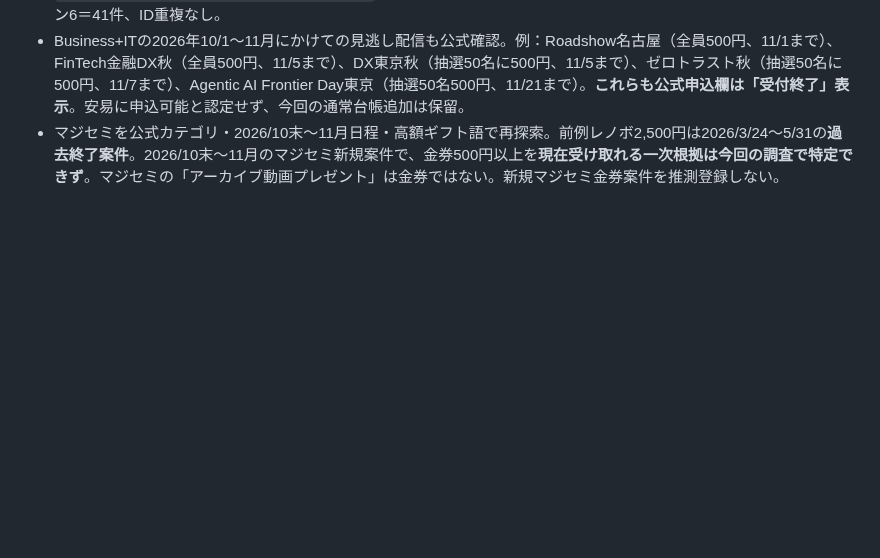
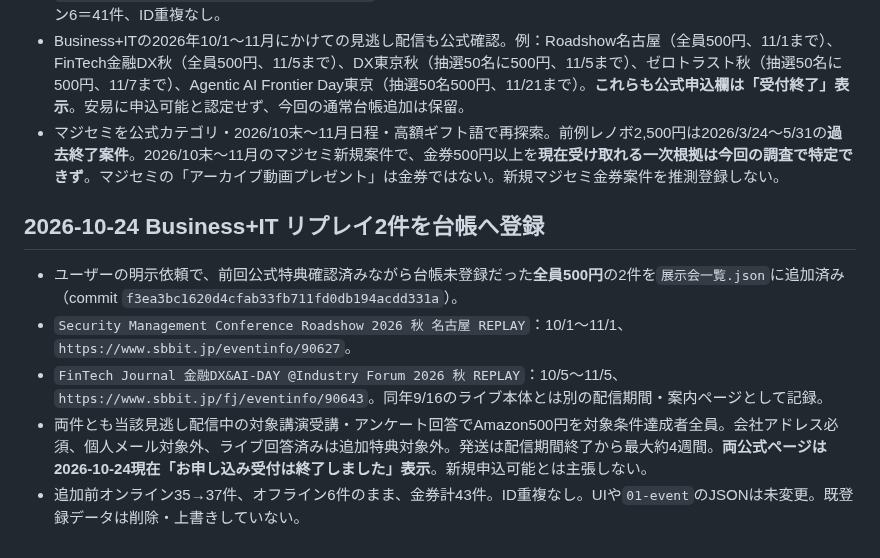
Before and after one commit to rensei11/02-money, a Markdown page: 引き継ぎ.md, the part around the change. GitHub-like rendering; blank space fills up the shorter version.

Commit message:
Business+IT全員500円リプレイ2件の登録と注意条件を記録

```diff
--- a/引き継ぎ.md
+++ b/引き継ぎ.md
@@ -95,3 +95,10 @@
 - Business+IT公式の金券「条件達成者全員」3件を新規確認：11/26 IT Infra & AIOps（Amazon1,000円、会社メール）、12/8 DX&AI Forum Online 冬（Amazon1,000円＋電子書籍）、12/10-11 セキュリティマネジメント冬（受講1日500円・両日1,000円、会社メール）。**いずれも公式ページの申込欄が「受付終了」表示で、新規応募可能との主張はしない。** オンライン `展示会一覧.json` に申込終了注意付きで3件を追加（commit `2fe56e7857c4c9f133e39006e07b0d1bff7385fc`）。Web一次情報URLはJSONに保存。追加後オンライン35＋オフライン6＝41件、ID重複なし。
 - Business+ITの2026年10/1～11月にかけての見逃し配信も公式確認。例：Roadshow名古屋（全員500円、11/1まで）、FinTech金融DX秋（全員500円、11/5まで）、DX東京秋（抽選50名に500円、11/5まで）、ゼロトラスト秋（抽選50名に500円、11/7まで）、Agentic AI Frontier Day東京（抽選50名500円、11/21まで）。**これらも公式申込欄は「受付終了」表示**。安易に申込可能と認定せず、今回の通常台帳追加は保留。
 - マジセミを公式カテゴリ・2026/10末～11月日程・高額ギフト語で再探索。前例レノボ2,500円は2026/3/24～5/31の**過去終了案件**。2026/10末～11月のマジセミ新規案件で、金券500円以上を**現在受け取れる一次根拠は今回の調査で特定できず**。マジセミの「アーカイブ動画プレゼント」は金券ではない。新規マジセミ金券案件を推測登録しない。
+
+## 2026-10-24 Business+IT リプレイ2件を台帳へ登録
+- ユーザーの明示依頼で、前回公式特典確認済みながら台帳未登録だった**全員500円**の2件を`展示会一覧.json`に追加済み（commit `f3ea3bc1620d4cfab33fb711fd0db194acdd331a`）。
+- `Security Management Conference Roadshow 2026 秋 名古屋 REPLAY`：10/1～11/1、`https://www.sbbit.jp/eventinfo/90627`。
+- `FinTech Journal 金融DX&AI-DAY @Industry Forum 2026 秋 REPLAY`：10/5～11/5、`https://www.sbbit.jp/fj/eventinfo/90643`。同年9/16のライブ本体とは別の配信期間・案内ページとして記録。
+- 両件とも当該見逃し配信中の対象講演受講・アンケート回答でAmazon500円を対象条件達成者全員。会社アドレス必須、個人メール対象外、ライブ回答済みは追加特典対象外。発送は配信期間終了から最大約4週間。**両公式ページは2026-10-24現在「お申し込み受付は終了しました」表示**。新規申込可能とは主張しない。
+- 追加前オンライン35→37件、オフライン6件のまま、金券計43件。ID重複なし。UIや`01-event`のJSONは未変更。既登録データは削除・上書きしていない。
```
